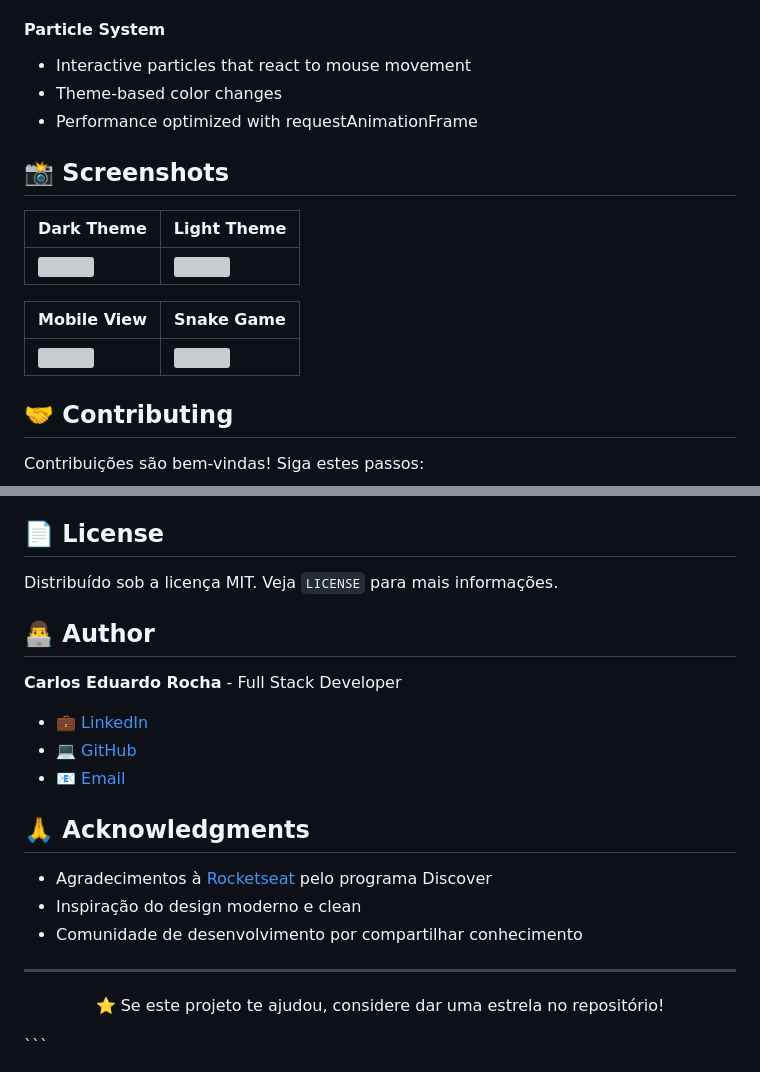
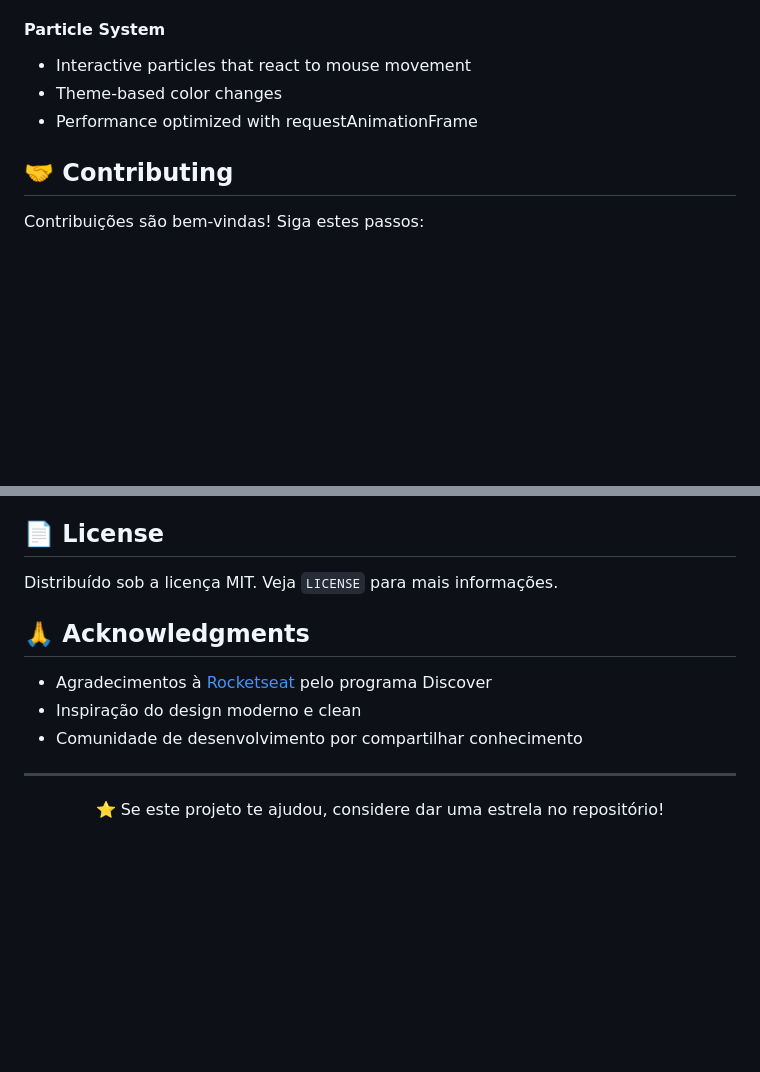
Before and after one commit to carloseduardo-rocha/Projeto-RocketSeat, a Markdown page: README.MD, 2 parts joined by grey strips. Drawn GitHub-style; blank space fills up the shorter version; grey boxes are pictures that could not be loaded.

Commit message:
Remove screenshots and author details from README
Removed screenshots and author information from README.

````diff
--- a/README.MD
+++ b/README.MD
@@ -120,16 +120,6 @@ function toggleMode() {
 - Theme-based color changes
 - Performance optimized with requestAnimationFrame
 
-## 📸 Screenshots
-
-| Dark Theme | Light Theme |
-|------------|-------------|
-| <img src=".github/dark-theme.jpg" width="400"> | <img src=".github/light-theme.jpg" width="400"> |
-
-| Mobile View | Snake Game |
-|-------------|------------|
-| <img src=".github/mobile-view.jpg" width="200"> | <img src=".github/snake-game.jpg" width="200"> |
-
 ## 🤝 Contributing
 
 Contribuições são bem-vindas! Siga estes passos:
@@ -144,14 +134,6 @@ Contribuições são bem-vindas! Siga estes passos:
 
 Distribuído sob a licença MIT. Veja `LICENSE` para mais informações.
 
-## 👨‍💻 Author
-
-**Carlos Eduardo Rocha** - Full Stack Developer
-
-- 💼 [LinkedIn](https://linkedin.com/in/carlos-eduardo-408087230)
-- 💻 [GitHub](https://github.com/carloseduardo-rocha)
-- 📧 [Email](mailto:cadurocha39@gmail.com)
-
 ## 🙏 Acknowledgments
 
 - Agradecimentos à [Rocketseat](https://www.rocketseat.com.br/) pelo programa Discover
@@ -164,4 +146,3 @@ Distribuído sob a licença MIT. Veja `LICENSE` para mais informações.
 ⭐️ Se este projeto te ajudou, considere dar uma estrela no repositório!
 
 </div>
-```
````
